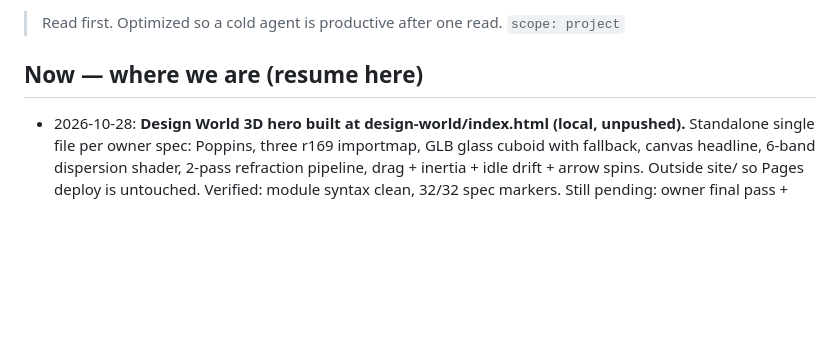
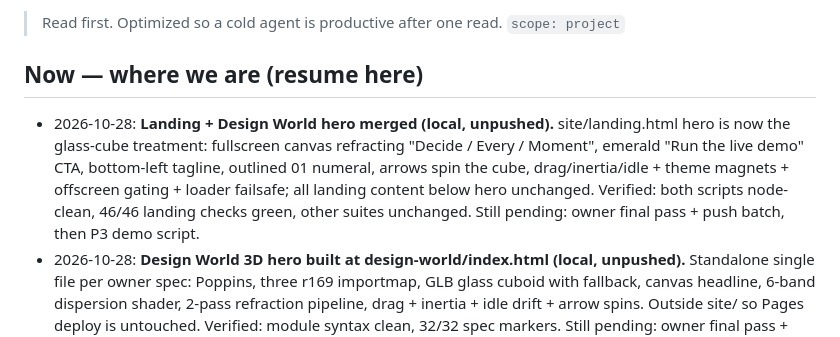
Before and after one commit to leadui/hoist-decisions, a Markdown page: taskmanager.md, the part around the change. Drawn GitHub-style; blank space fills up the shorter version.

Commit message:
Update taskmanager: landing/hero merge done

```diff
--- a/taskmanager.md
+++ b/taskmanager.md
@@ -3,6 +3,7 @@
 `scope: project`
 
 ## Now — where we are (resume here)
+- 2026-10-28: **Landing + Design World hero merged (local, unpushed).** site/landing.html hero is now the glass-cube treatment: fullscreen canvas refracting "Decide / Every / Moment", emerald "Run the live demo" CTA, bottom-left tagline, outlined 01 numeral, arrows spin the cube, drag/inertia/idle + theme magnets + offscreen gating + loader failsafe; all landing content below hero unchanged. Verified: both scripts node-clean, 46/46 landing checks green, other suites unchanged. Still pending: owner final pass + push batch, then P3 demo script.
 - 2026-10-28: **Design World 3D hero built at design-world/index.html (local, unpushed).** Standalone single file per owner spec: Poppins, three r169 importmap, GLB glass cuboid with fallback, canvas headline, 6-band dispersion shader, 2-pass refraction pipeline, drag + inertia + idle drift + arrow spins. Outside site/ so Pages deploy is untouched. Verified: module syntax clean, 32/32 spec markers. Still pending: owner final pass + push batch, then P3 demo script.
 - 2026-10-28: **landing page built at site/landing.html (local, unpushed).** Full pitch alongside the app: island nav, hero, problem, 5-step moment bento, MADR sample, install, footer. Dark emerald-glass styling, Geist, IntersectionObserver reveals, morphing mobile menu, reduced-motion safe. Links verified (demo/records/repo/MADR/anchors), JS syntax clean, new test/test_landing.py (39 checks) green. Still pending: owner final pass + push batch, then P3 demo script.
 - 2026-10-28: **moment titles + commit CTA (local, unpushed).** Owner round 3: (1) each moment box now names its question up front (was number-only until walk-through), quick view also titled; (2) "Seal the moments" replaced with "Commit & send back to chat" + "Review & commit", committed/saved copy elsewhere, zero "seal" left. Verified: 41/41 DOM harness, suites green (22 routing + 25 draft + 6 session + 66 page). Still pending: owner live re-test + push batch.
```
